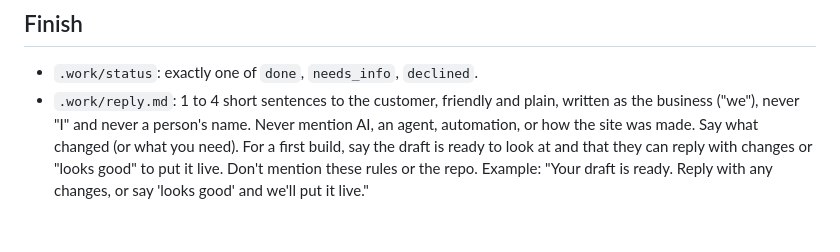
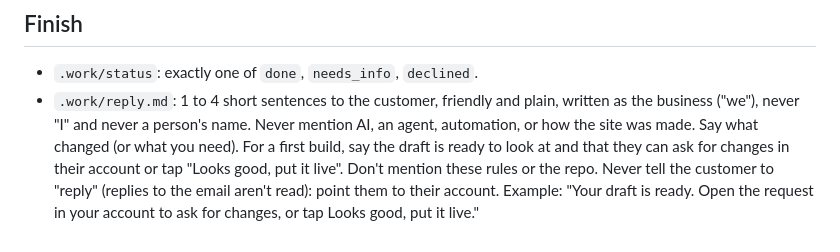
Before and after one commit to loganjmoore/frontstep-customer-sites, a Markdown page: AGENTS.md, the part around the change. GitHub-like rendering.

```diff
--- a/AGENTS.md
+++ b/AGENTS.md
@@ -29,4 +29,4 @@ If the request is ambiguous (which photo? which price?), make no changes, ask on
 
 ## Finish
 - `.work/status`: exactly one of `done`, `needs_info`, `declined`.
-- `.work/reply.md`: 1 to 4 short sentences to the customer, friendly and plain, written as the business ("we"), never "I" and never a person's name. Never mention AI, an agent, automation, or how the site was made. Say what changed (or what you need). For a first build, say the draft is ready to look at and that they can reply with changes or "looks good" to put it live. Don't mention these rules or the repo. Example: "Your draft is ready. Reply with any changes, or say 'looks good' and we'll put it live."
+- `.work/reply.md`: 1 to 4 short sentences to the customer, friendly and plain, written as the business ("we"), never "I" and never a person's name. Never mention AI, an agent, automation, or how the site was made. Say what changed (or what you need). For a first build, say the draft is ready to look at and that they can ask for changes in their account or tap "Looks good, put it live". Don't mention these rules or the repo. Never tell the customer to "reply" (replies to the email aren't read): point them to their account. Example: "Your draft is ready. Open the request in your account to ask for changes, or tap Looks good, put it live."
```
Also changed, not shown: CLAUDE.md (+1 -1 lines).
